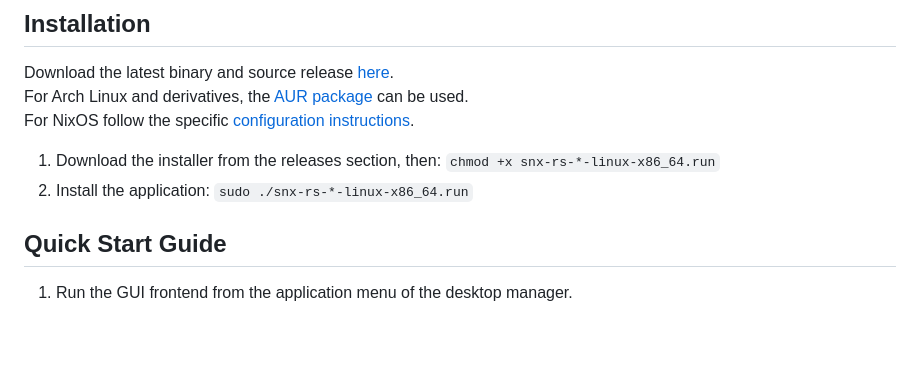
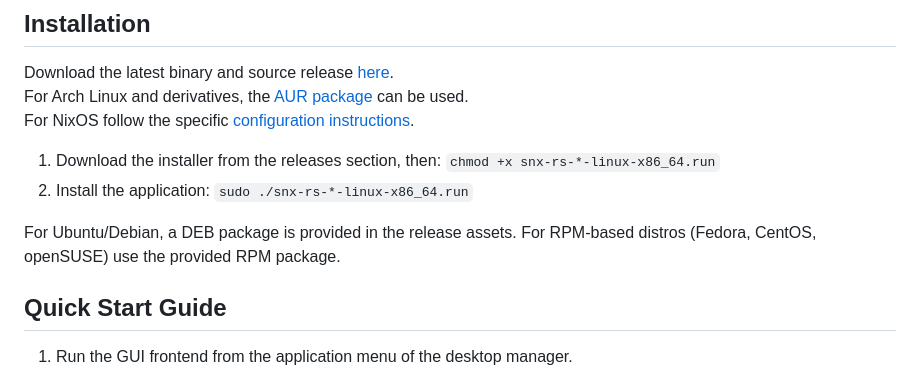
Before and after one commit to ancwrd1/snx-rs, a Markdown page: README.md, the part around the change. Rendered like a GitHub page; blank space fills up the shorter version.

```diff
--- a/README.md
+++ b/README.md
@@ -45,6 +45,8 @@ For NixOS follow the specific [configuration instructions](https://github.com/an
 
 1. Download the installer from the releases section, then: `chmod +x snx-rs-*-linux-x86_64.run`
 2. Install the application: `sudo ./snx-rs-*-linux-x86_64.run`
+
+For Ubuntu/Debian, a DEB package is provided in the release assets. For RPM-based distros (Fedora, CentOS, openSUSE) use the provided RPM package.
 
 <!-- TOC --><a name="quick-start-guide"></a>
 ## Quick Start Guide
```
